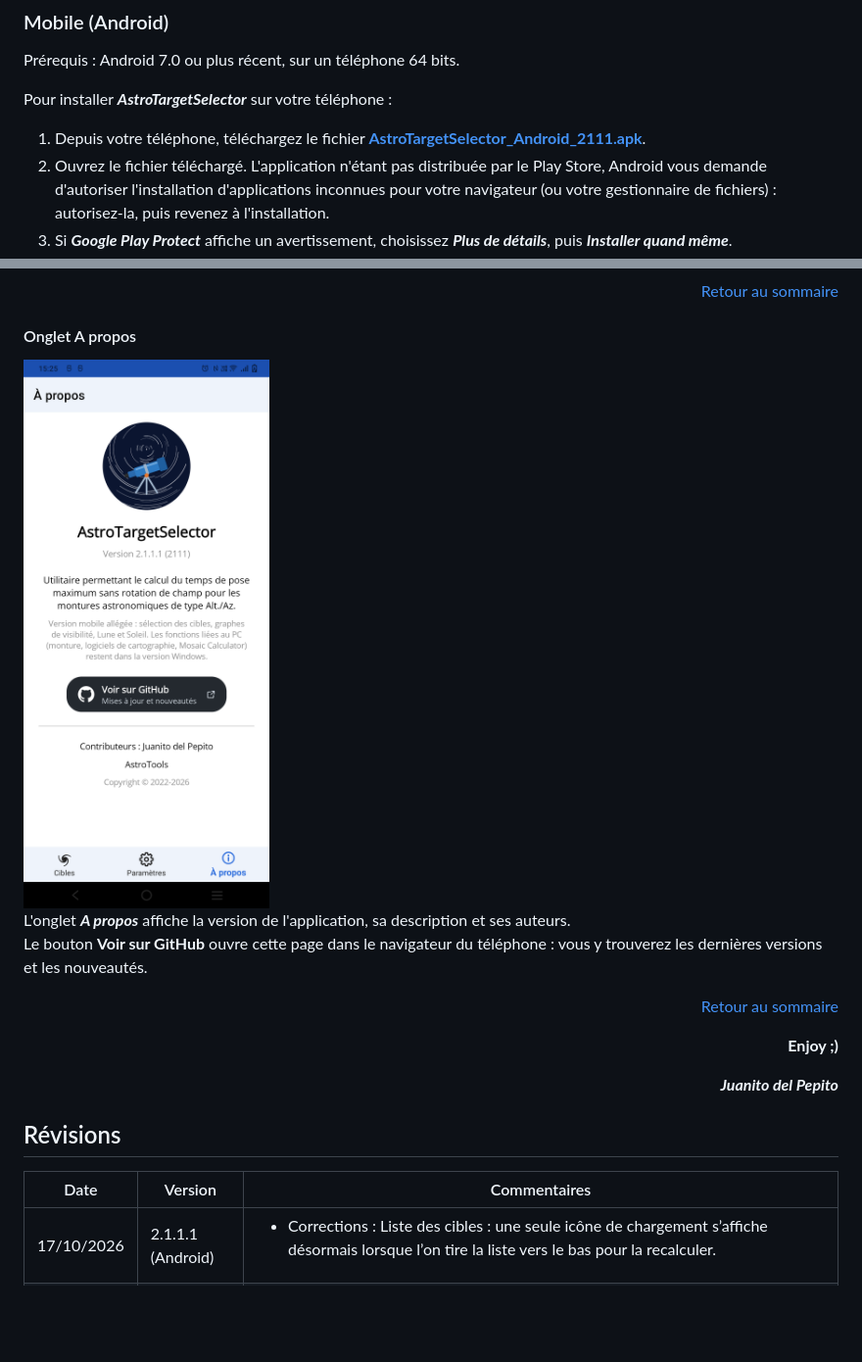
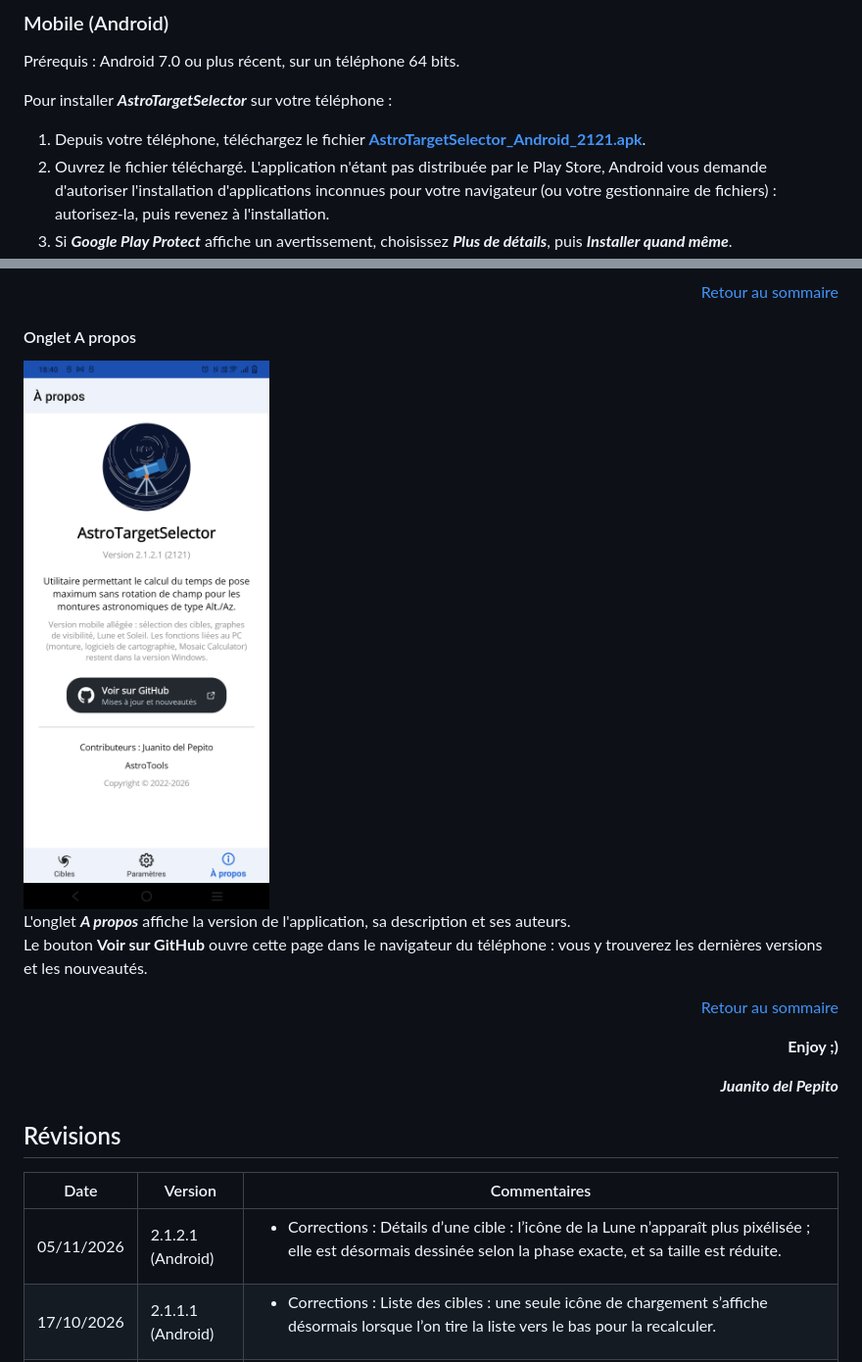
Before and after one commit to Juani005999/AstroTargetSelector, a Markdown page: README.md, 2 parts joined by grey strips. Shown at 98% size. Rendered like a GitHub page; pictures changed too: images/Mobile_APropos.png; blank space fills up the shorter version.

```diff
--- a/README.md
+++ b/README.md
@@ -111,7 +111,7 @@ Afin d'installer le logiciel ATS, veuillez suivre les étapes de l'assistant.
 Prérequis : Android 7.0 ou plus récent, sur un téléphone 64 bits.
 
 Pour installer ***AstroTargetSelector*** sur votre téléphone :
-1. Depuis votre téléphone, téléchargez le fichier **[AstroTargetSelector_Android_2111.apk](https://github.com/Juani005999/AstroTargetSelector/raw/main/AstroTargetSelector_Android_2111.apk)**.
+1. Depuis votre téléphone, téléchargez le fichier **[AstroTargetSelector_Android_2121.apk](https://github.com/Juani005999/AstroTargetSelector/raw/main/AstroTargetSelector_Android_2121.apk)**.
 2. Ouvrez le fichier téléchargé. L'application n'étant pas distribuée par le Play Store, Android vous demande d'autoriser l'installation d'applications inconnues pour votre navigateur (ou votre gestionnaire de fichiers) : autorisez-la, puis revenez à l'installation.
 3. Si ***Google Play Protect*** affiche un avertissement, choisissez ***Plus de détails***, puis ***Installer quand même***.
 
@@ -523,6 +523,7 @@ Le bouton **Voir sur GitHub** ouvre cette page dans le navigateur du téléphone
 
 | Date | Version | Commentaires |
 | --- | --- | --- |
+| 05/11/2026 | 2.1.2.1 (Android) | <ul><li>Corrections : Détails d’une cible : l’icône de la Lune n’apparaît plus pixélisée ; elle est désormais dessinée selon la phase exacte, et sa taille est réduite.</li></ul> |
 | 17/10/2026 | 2.1.1.1 (Android) | <ul><li>Corrections : Liste des cibles : une seule icône de chargement s’affiche désormais lorsque l’on tire la liste vers le bas pour la recalculer.</li></ul> |
 | 17/10/2026 | 2.1.0.1 (Android) | <ul><li>Nouveautés : Catalogue enrichi : 2 080 objets célestes au lieu de 244, comme dans la version Windows, avec l’ajout des objets NGC et IC.</li><li>Nouveautés : Magnitude inconnue : affichée « Mag - » ; ces objets restent affichés lors d’un filtre par magnitude.</li></ul> |
 | 10/10/2026 | 2.2.1.3 | <ul><li>Nouveautés : Nouvelle version disponible : les notes de version s’affichent désormais en anglais lorsque l’application est en anglais.</li><li>Nouveautés : À propos et Nouvelle version disponible : le bouton OK devient Fermer.</li></ul> |
```
Also changed, not shown: README.en.md (+2 -1 lines), 2 other files.
